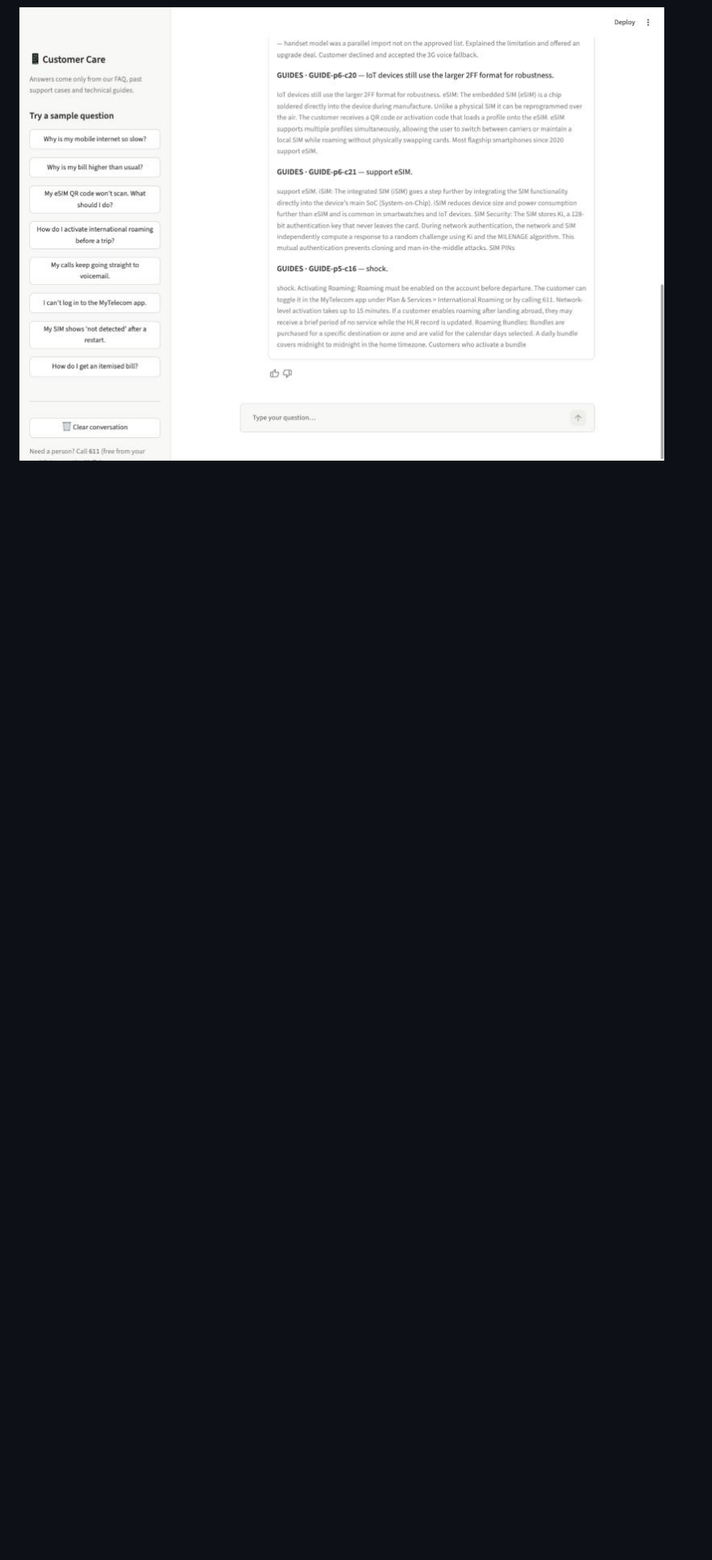
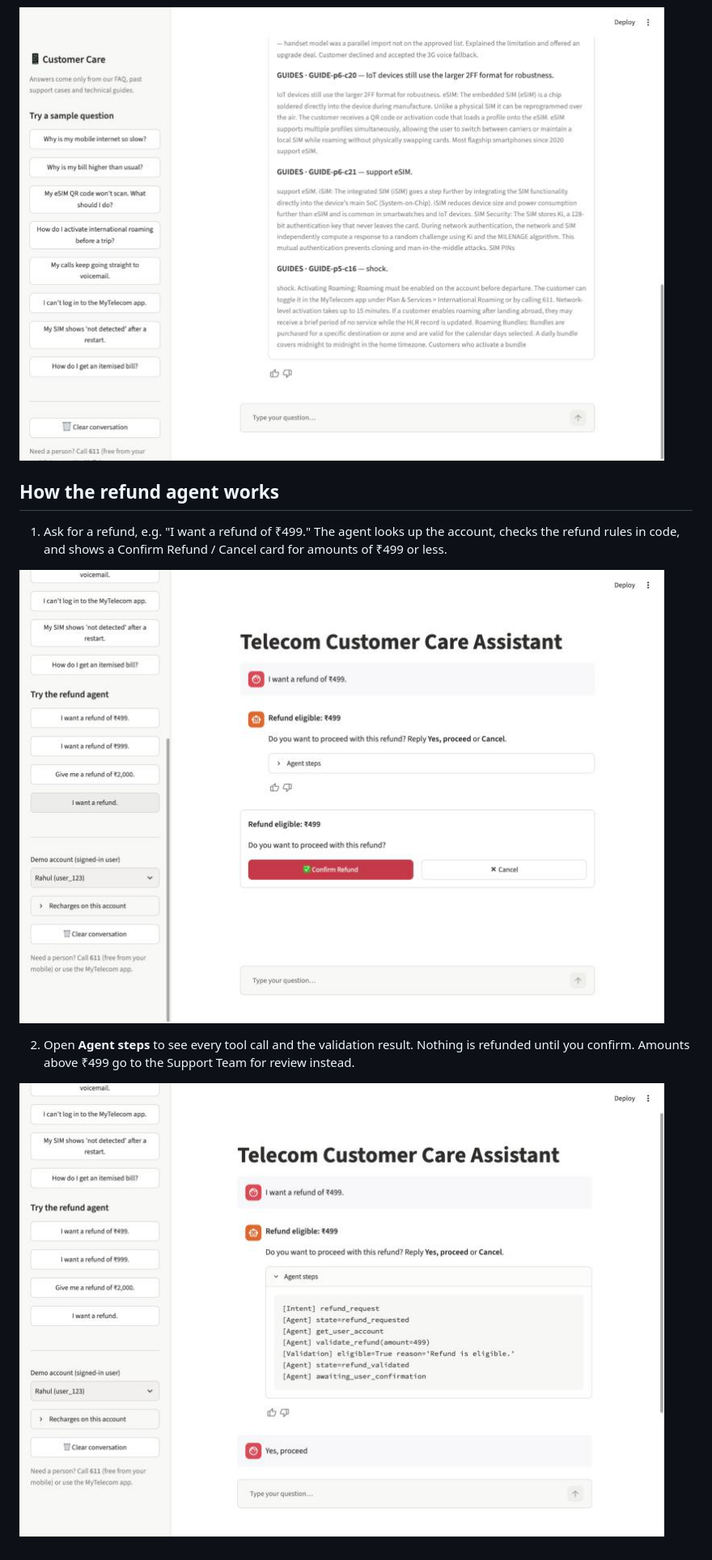
Before and after one commit to rashmiaurora06-ai/RAGchatbot, a Markdown page: showcase/PROJECT_INFO.md, the part around the change. Shown at 81% size. GitHub-like rendering; pictures changed too: showcase/refund-1-confirm.jpg (added), showcase/refund-2-agent-steps.jpg (added); blank space fills up the shorter version.

Commit message:
Add refund agent screenshots to the showcase
Adds the confirmation card and Agent steps screenshots, and a short
"How the refund agent works" section to showcase/PROJECT_INFO.md.

Co-Authored-By: Claude Opus 5.5 <noreply@anthropic.com>

```diff
--- a/showcase/PROJECT_INFO.md
+++ b/showcase/PROJECT_INFO.md
@@ -38,3 +38,14 @@ approved content.
    then rate the answer with 👍 / 👎.
 
 ![Sources expanded](chat-sources.jpg)
+
+## How the refund agent works
+1. Ask for a refund, e.g. "I want a refund of ₹499." The agent looks up the account, checks the
+   refund rules in code, and shows a Confirm Refund / Cancel card for amounts of ₹499 or less.
+
+![Refund confirmation card](refund-1-confirm.jpg)
+
+2. Open **Agent steps** to see every tool call and the validation result. Nothing is refunded
+   until you confirm. Amounts above ₹499 go to the Support Team for review instead.
+
+![Agent steps](refund-2-agent-steps.jpg)
```
